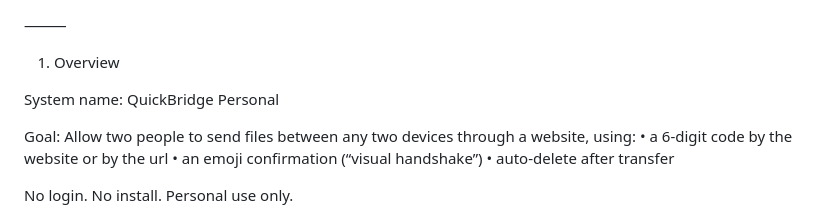
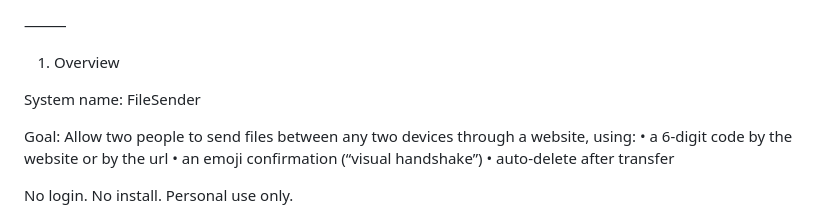
Before and after one commit to Helpmepeet/FileSender, a Markdown page: requirement.md, the part around the change. Drawn GitHub-style.

```diff
--- a/requirement.md
+++ b/requirement.md
@@ -4,7 +4,7 @@
 
 1. Overview
 
-System name: QuickBridge Personal
+System name: FileSender
 
 Goal:
 Allow two people to send files between any two devices through a website, using:
```
Also changed, not shown: README.md (+0 -2 lines), docs/images/01-send.jpg, docs/images/02-code.jpg, docs/images/03-receive.jpg, docs/images/04-verify.jpg, docs/images/05-download.jpg, docs/images/app.jpg, 3 other files.
